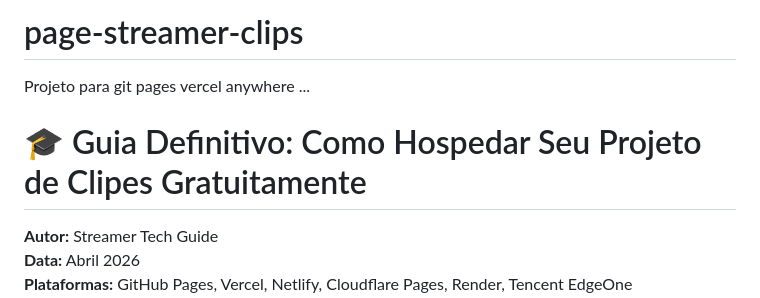
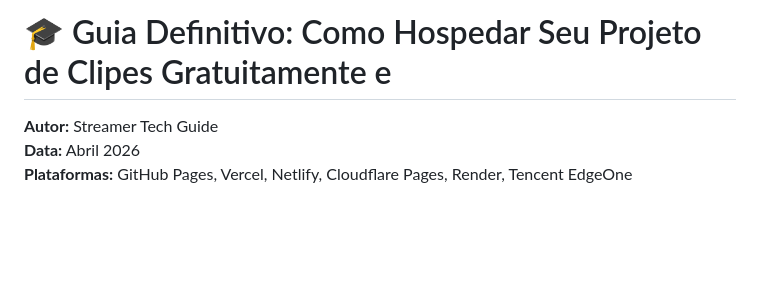
Before and after one commit to Mimimifu/page-streamer-clips, a Markdown page: README.md, the part around the change. Drawn GitHub-style; blank space fills up the shorter version.

```diff
--- a/README.md
+++ b/README.md
@@ -1,7 +1,4 @@
-# page-streamer-clips
-Projeto para git pages vercel anywhere ...
-
-# 🎓 Guia Definitivo: Como Hospedar Seu Projeto de Clipes Gratuitamente
+# 🎓 Guia Definitivo: Como Hospedar Seu Projeto de Clipes Gratuitamente e
 
 **Autor:** Streamer Tech Guide
 **Data:** Abril 2026
```
